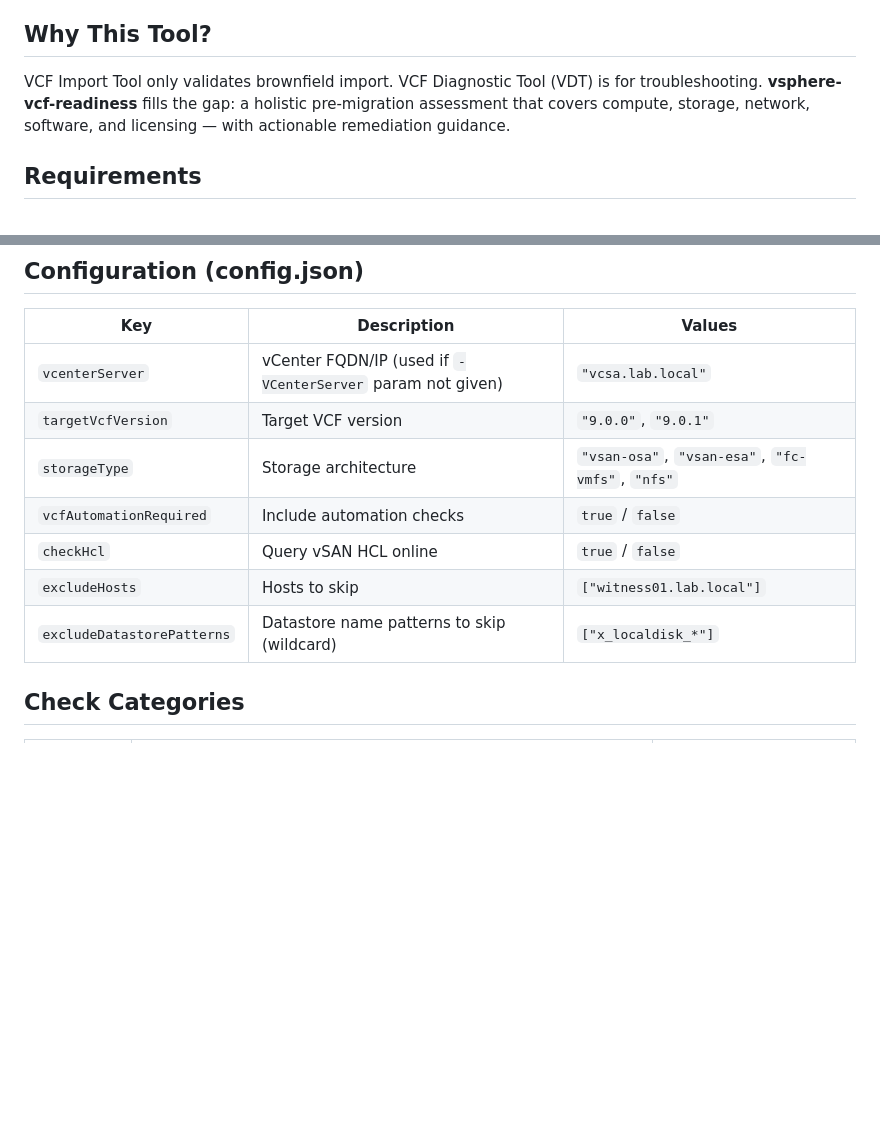
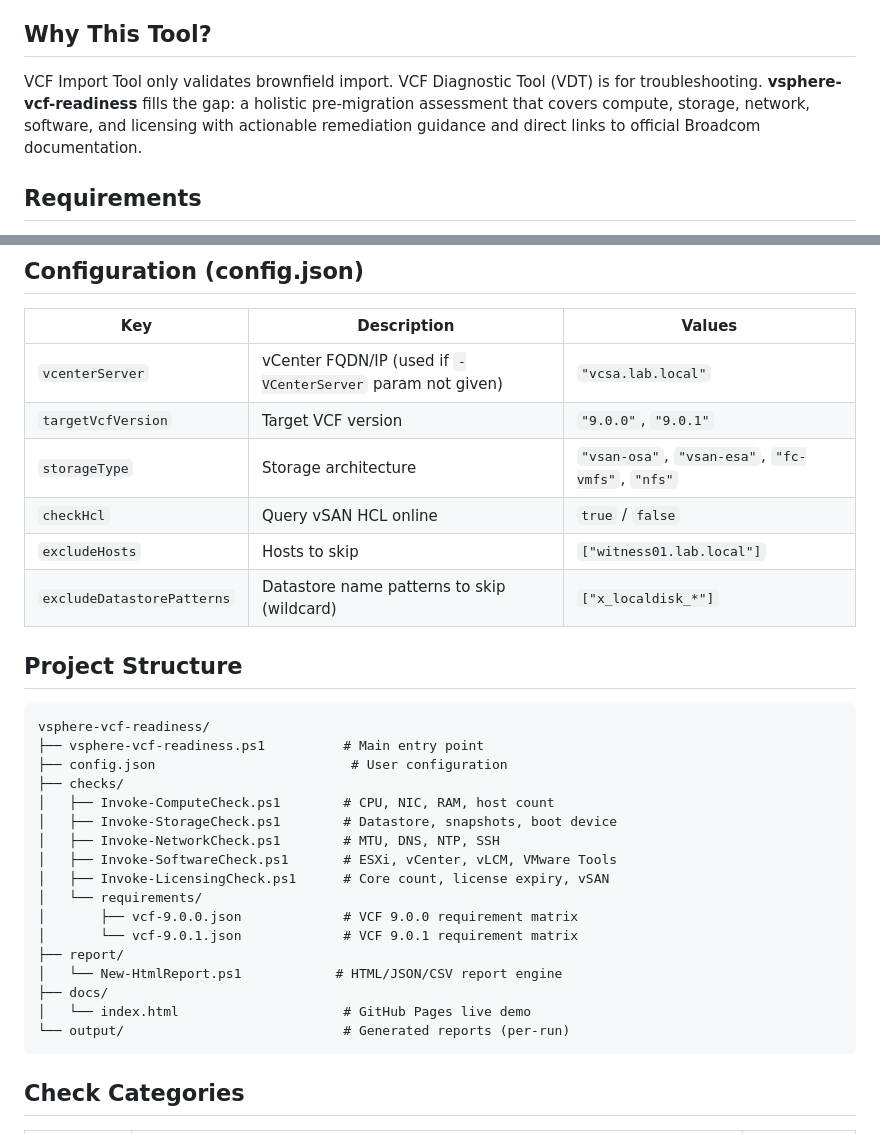
Before and after one commit to canberkys/vsphere-vcf-readiness, a Markdown page: README.md, 2 parts joined by grey strips. Rendered like a GitHub page; blank space fills up the shorter version.

````diff
--- a/README.md
+++ b/README.md
@@ -5,6 +7,6 @@ Open-source PowerShell tool that analyzes existing vSphere 7/8 environments and
 ## Why This Tool?
 
-VCF Import Tool only validates brownfield import. VCF Diagnostic Tool (VDT) is for troubleshooting. **vsphere-vcf-readiness** fills the gap: a holistic pre-migration assessment that covers compute, storage, network, software, and licensing — with actionable remediation guidance.
+VCF Import Tool only validates brownfield import. VCF Diagnostic Tool (VDT) is for troubleshooting. **vsphere-vcf-readiness** fills the gap: a holistic pre-migration assessment that covers compute, storage, network, software, and licensing with actionable remediation guidance and direct links to official Broadcom documentation.
 
 ## Requirements
 
@@ -104,10 +106,31 @@ Remove-Item ~/.vcf-readiness-cred.xml
 | `vcenterServer` | vCenter FQDN/IP (used if `-VCenterServer` param not given) | `"vcsa.lab.local"` |
 | `targetVcfVersion` | Target VCF version | `"9.0.0"`, `"9.0.1"` |
 | `storageType` | Storage architecture | `"vsan-osa"`, `"vsan-esa"`, `"fc-vmfs"`, `"nfs"` |
-| `vcfAutomationRequired` | Include automation checks | `true` / `false` |
 | `checkHcl` | Query vSAN HCL online | `true` / `false` |
 | `excludeHosts` | Hosts to skip | `["witness01.lab.local"]` |
 | `excludeDatastorePatterns` | Datastore name patterns to skip (wildcard) | `["x_localdisk_*"]` |
 
+## Project Structure
+
+```
+vsphere-vcf-readiness/
+├── vsphere-vcf-readiness.ps1          # Main entry point
+├── config.json                         # User configuration
+├── checks/
+│   ├── Invoke-ComputeCheck.ps1        # CPU, NIC, RAM, host count
+│   ├── Invoke-StorageCheck.ps1        # Datastore, snapshots, boot device
+│   ├── Invoke-NetworkCheck.ps1        # MTU, DNS, NTP, SSH
+│   ├── Invoke-SoftwareCheck.ps1       # ESXi, vCenter, vLCM, VMware Tools
+│   ├── Invoke-LicensingCheck.ps1      # Core count, license expiry, vSAN
+│   └── requirements/
+│       ├── vcf-9.0.0.json             # VCF 9.0.0 requirement matrix
+│       └── vcf-9.0.1.json             # VCF 9.0.1 requirement matrix
+├── report/
+│   └── New-HtmlReport.ps1            # HTML/JSON/CSV report engine
+├── docs/
+│   └── index.html                     # GitHub Pages live demo
+└── output/                            # Generated reports (per-run)
+```
+
 ## Check Categories
 
````
Also changed, not shown: other parts of README.md (+63 -45 lines).
